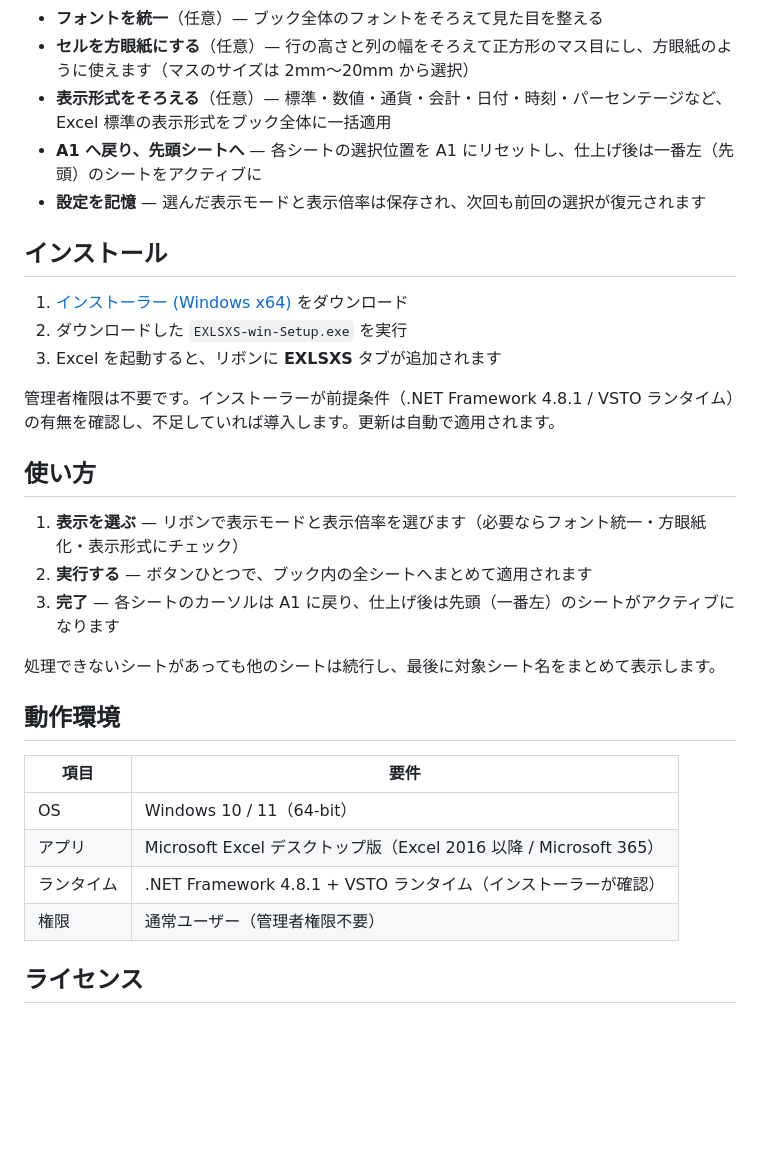
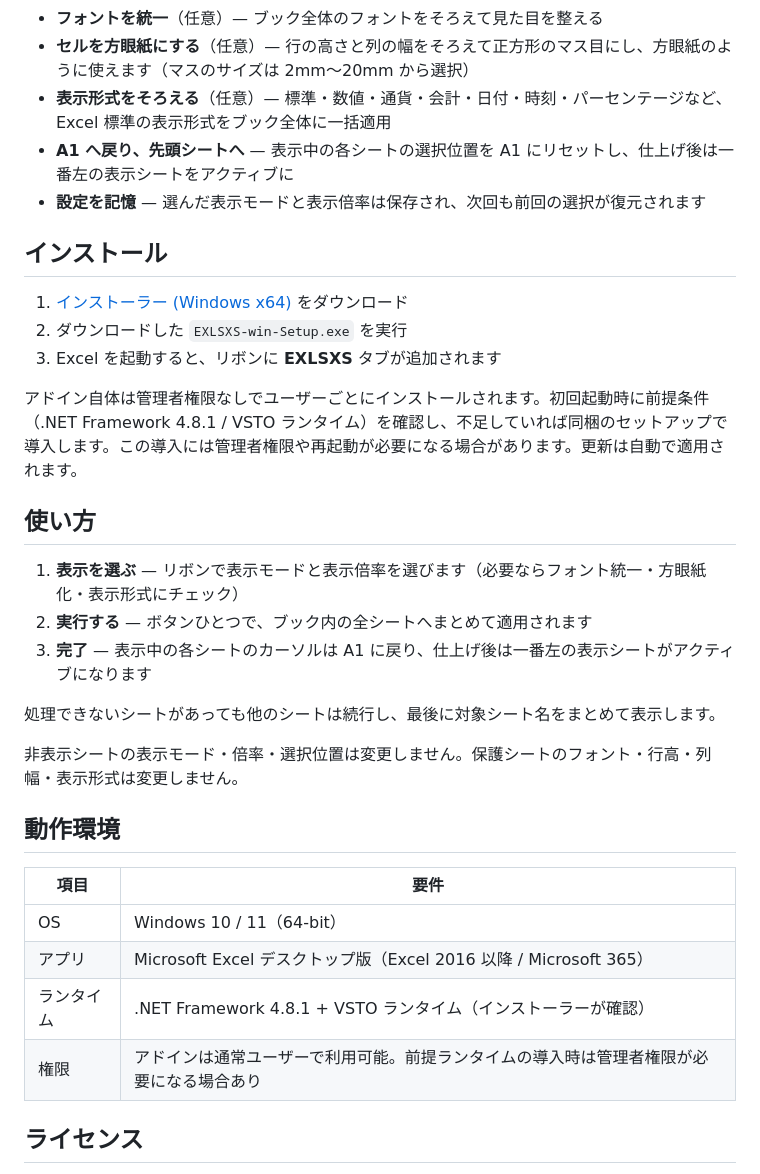
Before and after one commit to 1llum1n4t1s/EXLSXS, a Markdown page: README.md, the part around the change. GitHub-like rendering; blank space fills up the shorter version.

```diff
--- a/README.md
+++ b/README.md
@@ -14,7 +14,7 @@
 - **フォントを統一**（任意）— ブック全体のフォントをそろえて見た目を整える
 - **セルを方眼紙にする**（任意）— 行の高さと列の幅をそろえて正方形のマス目にし、方眼紙のように使えます（マスのサイズは 2mm〜20mm から選択）
 - **表示形式をそろえる**（任意）— 標準・数値・通貨・会計・日付・時刻・パーセンテージなど、Excel 標準の表示形式をブック全体に一括適用
-- **A1 へ戻り、先頭シートへ** — 各シートの選択位置を A1 にリセットし、仕上げ後は一番左（先頭）のシートをアクティブに
+- **A1 へ戻り、先頭シートへ** — 表示中の各シートの選択位置を A1 にリセットし、仕上げ後は一番左の表示シートをアクティブに
 - **設定を記憶** — 選んだ表示モードと表示倍率は保存され、次回も前回の選択が復元されます
 
 ## インストール
@@ -23,15 +23,17 @@
 2. ダウンロードした `EXLSXS-win-Setup.exe` を実行
 3. Excel を起動すると、リボンに **EXLSXS** タブが追加されます
 
-管理者権限は不要です。インストーラーが前提条件（.NET Framework 4.8.1 / VSTO ランタイム）の有無を確認し、不足していれば導入します。更新は自動で適用されます。
+アドイン自体は管理者権限なしでユーザーごとにインストールされます。初回起動時に前提条件（.NET Framework 4.8.1 / VSTO ランタイム）を確認し、不足していれば同梱のセットアップで導入します。この導入には管理者権限や再起動が必要になる場合があります。更新は自動で適用されます。
 
 ## 使い方
 
 1. **表示を選ぶ** — リボンで表示モードと表示倍率を選びます（必要ならフォント統一・方眼紙化・表示形式にチェック）
 2. **実行する** — ボタンひとつで、ブック内の全シートへまとめて適用されます
-3. **完了** — 各シートのカーソルは A1 に戻り、仕上げ後は先頭（一番左）のシートがアクティブになります
+3. **完了** — 表示中の各シートのカーソルは A1 に戻り、仕上げ後は一番左の表示シートがアクティブになります
 
 処理できないシートがあっても他のシートは続行し、最後に対象シート名をまとめて表示します。
+
+非表示シートの表示モード・倍率・選択位置は変更しません。保護シートのフォント・行高・列幅・表示形式は変更しません。
 
 ## 動作環境
 
@@ -40,7 +42,7 @@
 | OS | Windows 10 / 11（64-bit） |
 | アプリ | Microsoft Excel デスクトップ版（Excel 2016 以降 / Microsoft 365） |
 | ランタイム | .NET Framework 4.8.1 + VSTO ランタイム（インストーラーが確認） |
-| 権限 | 通常ユーザー（管理者権限不要） |
+| 権限 | アドインは通常ユーザーで利用可能。前提ランタイムの導入時は管理者権限が必要になる場合あり |
 
 ## ライセンス
 
```
Also changed, not shown: AGENTS.md (+7 -8 lines), DESIGN.md (+8 -10 lines).
